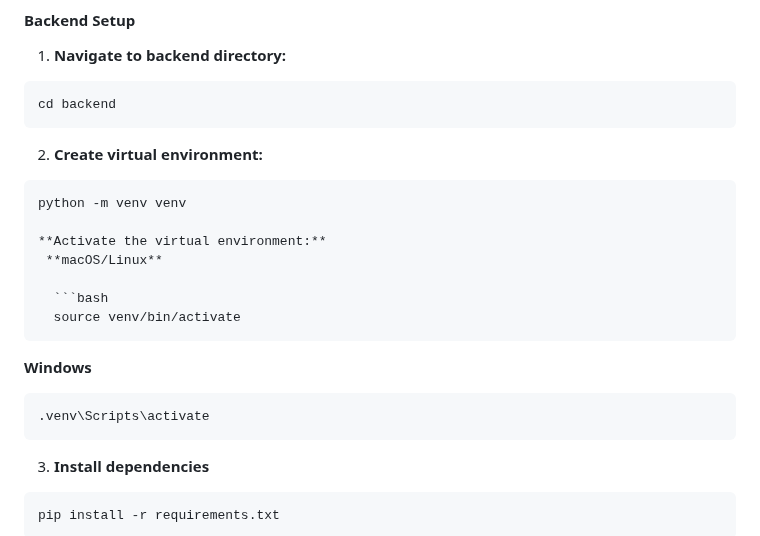
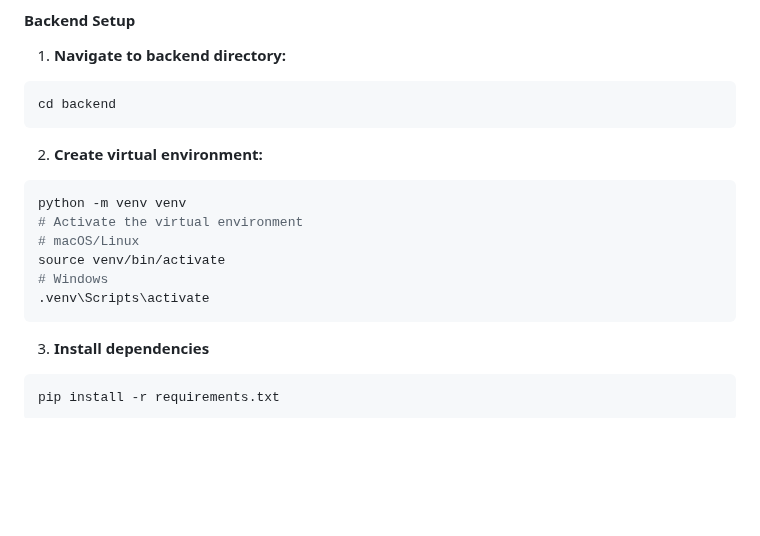
Before and after one commit to nicharr-nn/HealthQuestProject, a Markdown page: README.md, the part around one of its changes. GitHub-like rendering; blank space fills up the shorter version.

Commit message:
style(doc): adjust style

````diff
--- a/README.md
+++ b/README.md
@@ -85,19 +85,12 @@ cd backend
 2. **Create virtual environment:**
 ```bash
 python -m venv venv
-
-**Activate the virtual environment:**
- **macOS/Linux**
-
-  ```bash
-  source venv/bin/activate
-  ```
-
-  **Windows**
-
-  ```bash
-  .venv\Scripts\activate
-  ```
+# Activate the virtual environment
+# macOS/Linux
+source venv/bin/activate
+# Windows
+.venv\Scripts\activate
+```
 
 3. **Install dependencies**
 ```bash
````
Also changed, not shown: other parts of README.md (+3 -3 lines).
